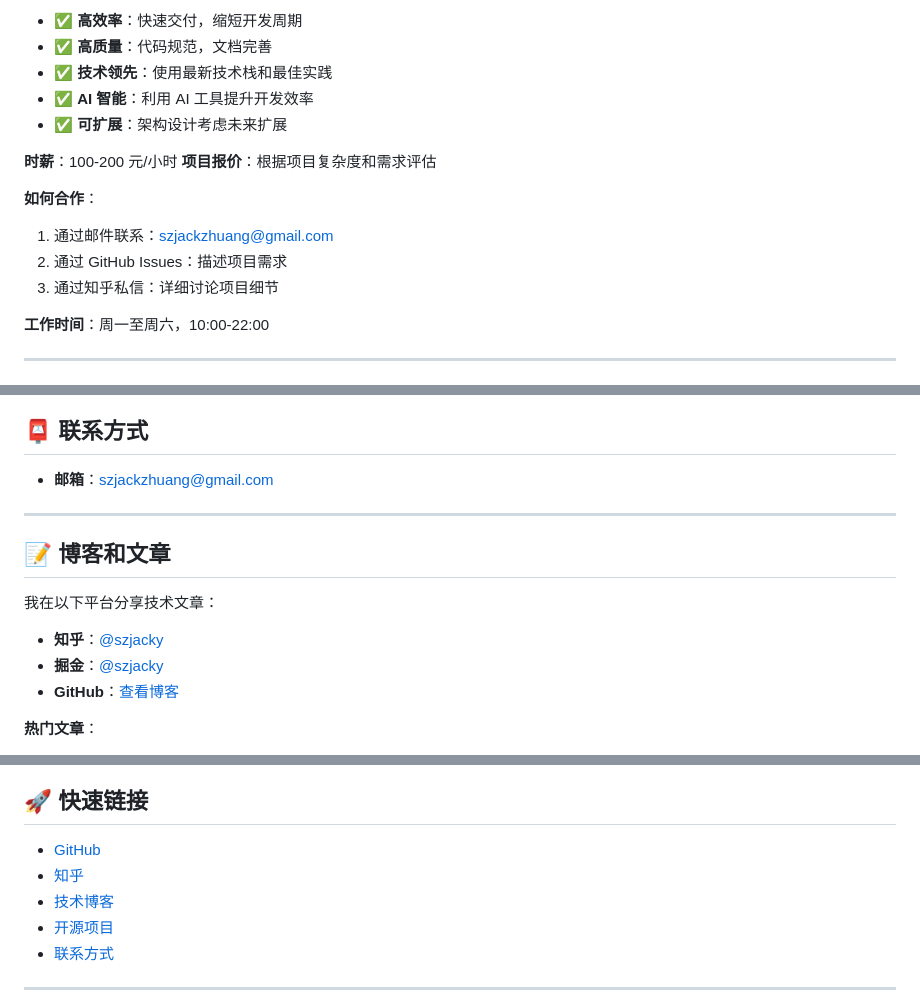
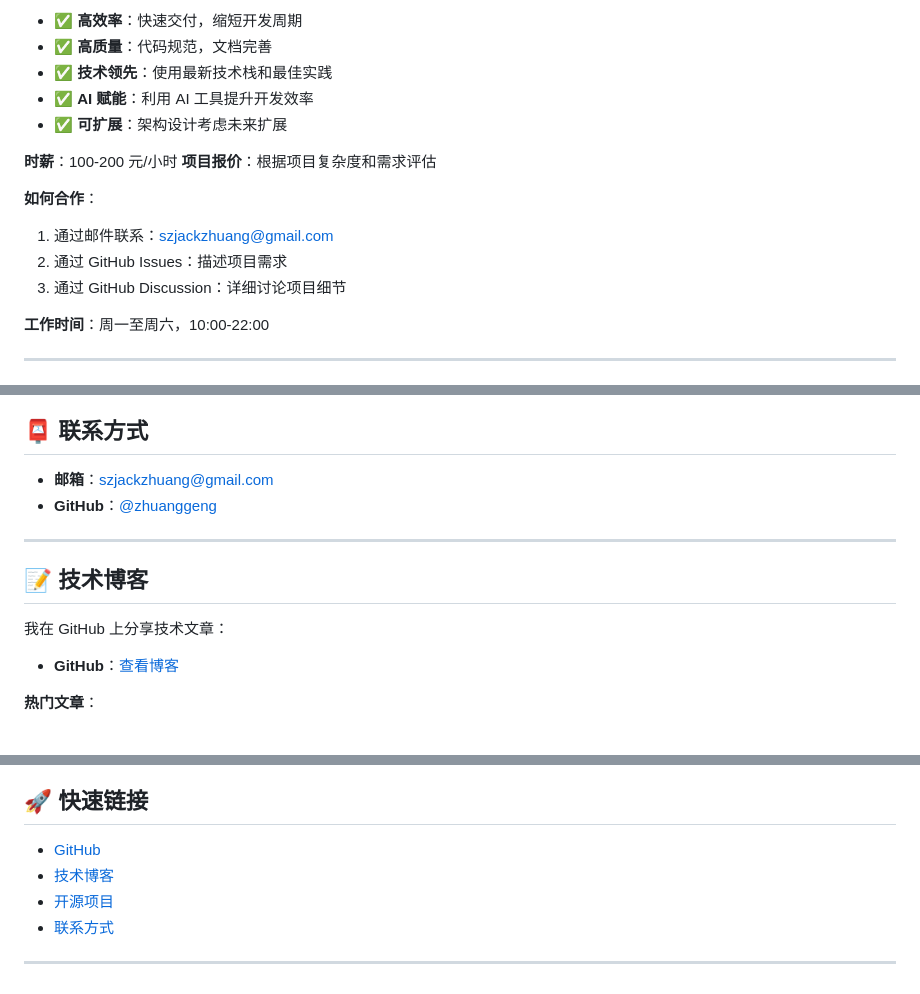
Before and after one commit to zng8418/szjacky, a Markdown page: README.md, 3 parts joined by grey strips. Drawn GitHub-style.

Commit message:
Remove Zhihu references, GitHub only mode

```diff
--- a/README.md
+++ b/README.md
@@ -77,7 +77,7 @@
 - ✅ **高效率**：快速交付，缩短开发周期
 - ✅ **高质量**：代码规范，文档完善
 - ✅ **技术领先**：使用最新技术栈和最佳实践
-- ✅ **AI 智能**：利用 AI 工具提升开发效率
+- ✅ **AI 赋能**：利用 AI 工具提升开发效率
 - ✅ **可扩展**：架构设计考虑未来扩展
 
 **时薪**：100-200 元/小时
@@ -86,7 +86,7 @@
 **如何合作**：
 1. 通过邮件联系：szjackzhuang@gmail.com
 2. 通过 GitHub Issues：描述项目需求
-3. 通过知乎私信：详细讨论项目细节
+3. 通过 GitHub Discussion：详细讨论项目细节
 
 **工作时间**：周一至周六，10:00-22:00
 
@@ -110,14 +110,13 @@
 ## 📮 联系方式
 
 - **邮箱**：szjackzhuang@gmail.com
+- **GitHub**：[@zhuanggeng](#)
 
 ---
 
-## 📝 博客和文章
+## 📝 技术博客
 
-我在以下平台分享技术文章：
-- **知乎**：[@szjacky](#)
-- **掘金**：[@szjacky](#)
+我在 GitHub 上分享技术文章：
 - **GitHub**：[查看博客](#)
 
 **热门文章**：
@@ -156,7 +155,6 @@
 ## 🚀 快速链接
 
 - [GitHub](#)
-- [知乎](#)
 - [技术博客](#)
 - [开源项目](#)
 - [联系方式](#)
```
